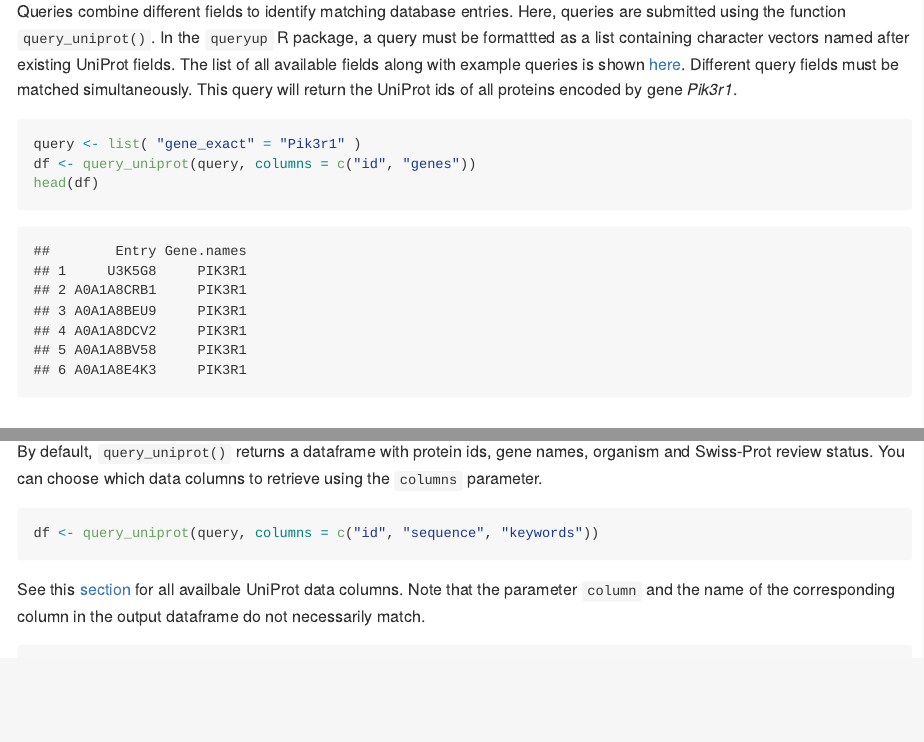
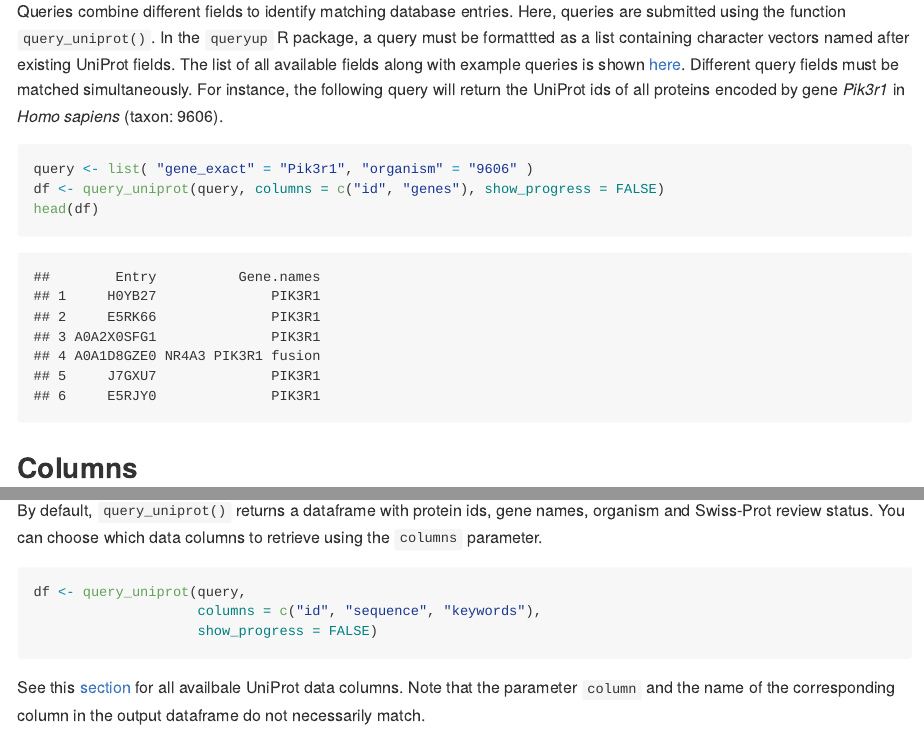
Before and after one commit to VoisinneG/queryup, an R Markdown document (README.rmd): the page in a window 1100 px wide, from 490 px down, and a second part further down, joined at a grey line. The pictures show the output file README.md that the author committed with the source, drawn offline in the style of GitHub; badge pictures from the web are left out.

Commit message:
edit README

````diff
--- a/README.rmd
+++ b/README.rmd
@@ -28,11 +28,11 @@ library(queryup)
 ```
 
 ## Queries
-Queries combine different fields to identify matching database entries. Here, queries are submitted using the function `query_uniprot()`. In the `queryup` R package, a query must be formattted as a list containing character vectors named after existing UniProt fields. The list of all available fields along with example queries is shown [here](#list-of-available-query fields). Different query fields must be matched simultaneously. This query will return the UniProt ids of all proteins encoded by gene *Pik3r1*.
+Queries combine different fields to identify matching database entries. Here, queries are submitted using the function `query_uniprot()`. In the `queryup` R package, a query must be formattted as a list containing character vectors named after existing UniProt fields. The list of all available fields along with example queries is shown [here](#list-of-available-query fields). Different query fields must be matched simultaneously. For instance, the following query will return the UniProt ids of all proteins encoded by gene *Pik3r1* in *Homo sapiens* (taxon: 9606).
 
 ```{r message=FALSE, warnings=FALSE}
-query <- list( "gene_exact" = "Pik3r1" )
-df <- query_uniprot(query, columns = c("id", "genes"))
+query <- list( "gene_exact" = "Pik3r1", "organism" = "9606" )
+df <- query_uniprot(query, columns = c("id", "genes"), show_progress = FALSE)
 head(df)
 ```
 
@@ -41,7 +41,9 @@ head(df)
 By default, `query_uniprot()` returns a dataframe with  protein ids, gene names, organism and Swiss-Prot review status. You can choose which data columns to retrieve using the `columns` parameter.
 
 ```{r message=FALSE, warnings=FALSE}
-df <- query_uniprot(query, columns = c("id", "sequence", "keywords"))
+df <- query_uniprot(query,
+                    columns = c("id", "sequence", "keywords"),
+                    show_progress = FALSE)
 
 ```
 
````
Also changed, not shown: README.md, README.rmd (4 more changed lines).
